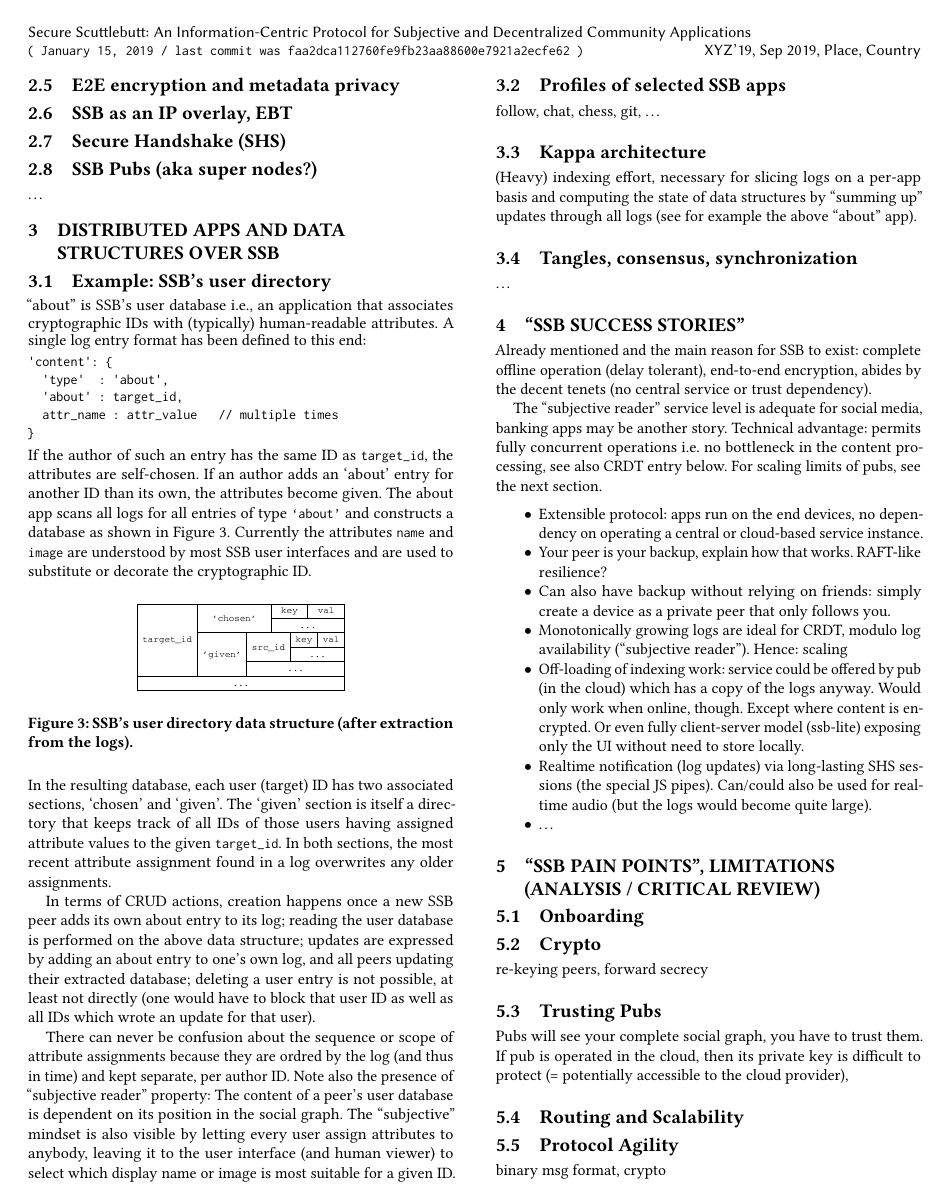
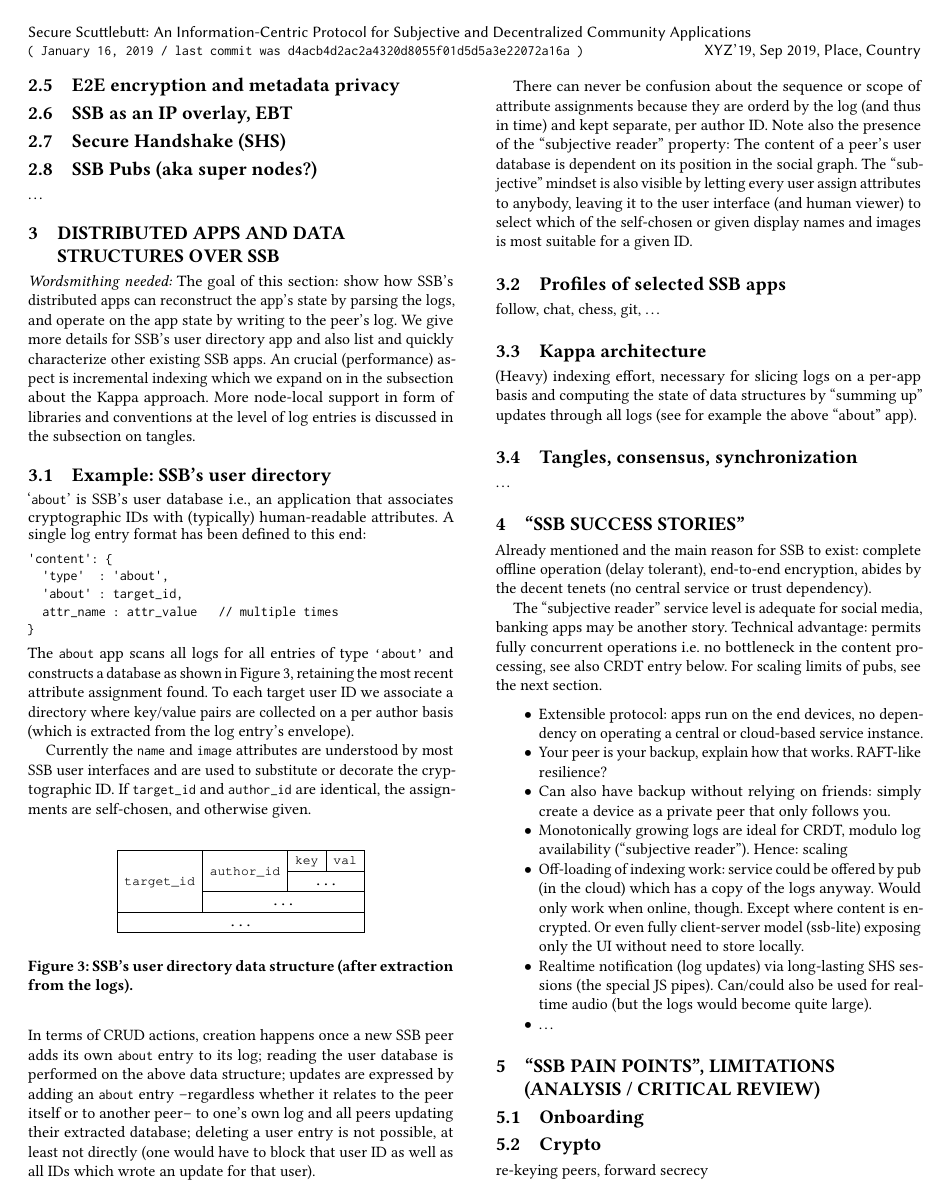
Before and after one commit to tschudin/ssb-icn2019-paper, a LaTeX paper (main.tex): page 3 of 11. The pictures show the PDF file main.pdf that the author committed with the source.

Commit message:
add intro for section 3, streamline the 'about' database schema

```diff
--- a/main.tex
+++ b/main.tex
@@ -234,11 +234,22 @@ envelope and payload, hashchain entry, JSON
 % ----------------------------------------------------------------------
 \section{Distributed Apps and Data Structures over SSB}
 
+{\em Wordsmithing needed:}
+The goal of this section: show how SSB's distributed apps can reconstruct
+the app's state by parsing the logs, and operate on the app state by
+writing to the peer's log. We give more details for SSB's user
+directory and also list and quickly characterize other existing
+SSB apps. An crucial (performance) aspect is incremental indexing
+which we expand on in the subsection about the Kappa approach. More
+node-local support in form of libraries and conventions at the level
+of log entries is discussed in the subsection on tangles.
+
+
 \subsection{Example: SSB's user directory}
 
-``about'' is SSB's user database i.e., an application that associates
-cryptographic IDs with (typically) human-readable attributes. A single
-log entry format has been defined to this end:
+`{\small\tt about}' is SSB's user database i.e., an application that
+associates cryptographic IDs with (typically) human-readable
+attributes. A single log entry format has been defined to this end:
 {\small\begin{verbatim}
 'content': {
   'type'  : 'about',
@@ -248,14 +259,18 @@ log entry format has been defined to this end:
 \end{verbatim}}
 
 \noindent
-If the author of such an entry has the same ID as {\small\tt
-  target\_id}, the attributes are self-chosen. If an author adds an
-`about' entry for another ID than its own, the attributes become
-given. The about app scans all logs for all entries of type {\small\tt
+The {\small\tt about} app scans all logs for all entries of type {\small\tt
   `about'} and constructs a database as shown in
-Figure~\ref{fig:about}. Currently the attributes {\small\tt name} and
-{\small\tt image} are understood by most SSB user interfaces and
-are used to substitute or decorate the cryptographic ID.
+Figure~\ref{fig:about}, retaining the most recent attribute assignment
+found.  To each target user ID we associate a directory where
+key/value pairs are collected on a per author basis (which is extracted
+from the log entry's envelope).
+
+Currently the {\small\tt name} and {\small\tt image} attributes are
+understood by most SSB user interfaces and are used to substitute or
+decorate the cryptographic ID. If {\small\tt target\_id} and
+{\small\tt author\_id} are identical, the assignments are self-chosen,
+and otherwise given.
 
 \begin{figure}[htb]
   \includegraphics[width=0.6\columnwidth]{figs/about-ds.pdf}
@@ -264,14 +279,4 @@ are used to substitute or decorate the cryptographic ID.
 \end{figure}
 
 \noindent
-In the resulting database, each user (target) ID has two associated
-sections, `chosen' and `given'. The `given' section is itself a
-directory that keeps track of all IDs of those users having assigned
-attribute values to the given {\small\tt target\_id}. In both
-sections, the most recent attribute assignment found in a log
-overwrites any older assignments.
-
 In terms of CRUD actions, creation happens once a new SSB peer adds
-its own about entry to its log; reading the user database is performed
-on the above data structure; updates are expressed by adding an about
-entry to one's own log and all peers updating their extracted
@@ -281,12 +284,19 @@ an update for that user).
+is performed on the above data structure; updates are expressed by
+adding an {\small\tt about} entry --regardless whether it relates to
+the peer itself or to another peer-- to one's own log and all peers
+updating their extracted database; deleting a user entry is not
+possible, at least not directly (one would have to block that user ID
+as well as all IDs which wrote an update for that user).
 
 There can never be confusion about the sequence or scope of attribute
-assignments because they are ordred by the log (and thus in time) and
+assignments because they are orderd by the log (and thus in time) and
 kept separate, per author ID. Note also the presence of the
 ``subjective reader'' property: The content of a peer's user database
 is dependent on its position in the social graph. The ``subjective''
 mindset is also visible by letting every user assign attributes to
 anybody, leaving it to the user interface (and human viewer) to select
-which display name or image is most suitable for a given ID.
+which of the self-chosen or given display names and images is most suitable
+for a given ID.
 
 \subsection{Profiles of selected SSB apps}
 
```
Also changed, not shown: figs/Makefile (added), figs/about-ds.pdf, main.pdf, main.tex (4 more changed lines), 1 other file.
